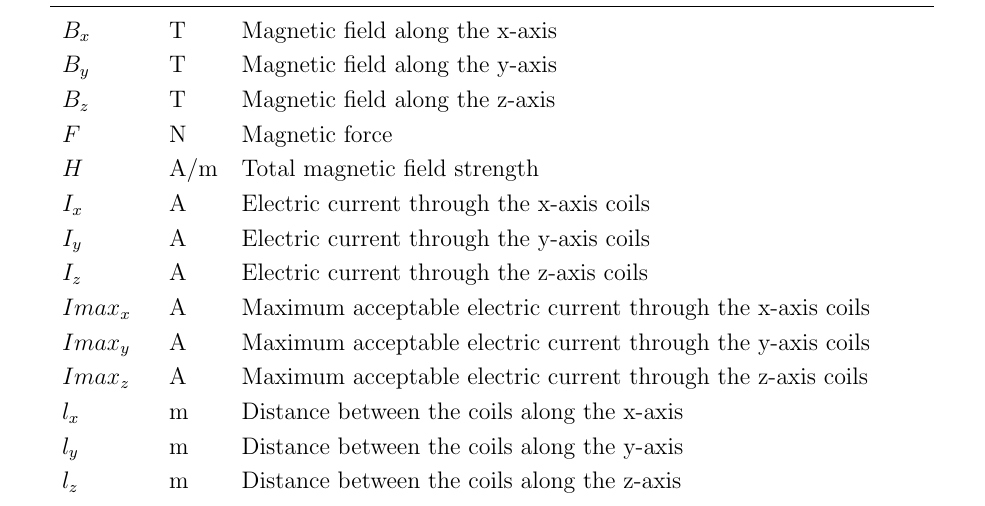
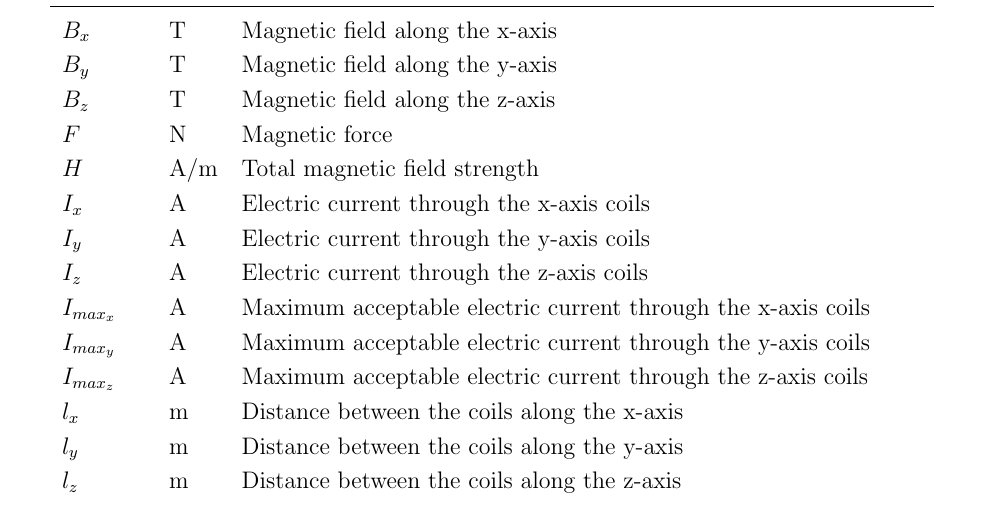
Before and after one commit to rnorouziani/3D-H3C, a LaTeX document (docs/SRS/SRS.tex): part of page 5 of 29, cut so that both start at the same text. Compiled offline with pdfLaTeX.

Commit message:
Fixes some font issues

```diff
--- a/docs/SRS/SRS.tex
+++ b/docs/SRS/SRS.tex
@@ -203,9 +203,9 @@ $H$ & \si[per-mode=symbol]{\ampere\per\metre} & Total magnetic field strength \\
 $I_x$ & \si[per-mode=symbol]{\ampere} & Electric current through the x-axis coils \\
 $I_y$ & \si[per-mode=symbol]{\ampere} & Electric current through the y-axis coils \\
 $I_z$ & \si[per-mode=symbol]{\ampere} & Electric current through the z-axis coils \\
-$Imax_x$ & \si[per-mode=symbol]{\ampere} & Maximum acceptable electric current through the x-axis coils \\
-$Imax_y$ & \si[per-mode=symbol]{\ampere} & Maximum acceptable electric current through the y-axis coils \\
-$Imax_z$ & \si[per-mode=symbol]{\ampere} & Maximum acceptable electric current through the z-axis coils \\
+$I_{{max}_x}$ & \si[per-mode=symbol]{\ampere} & Maximum acceptable electric current through the x-axis coils \\
+$I_{{max}_y}$ & \si[per-mode=symbol]{\ampere} & Maximum acceptable electric current through the y-axis coils \\
+$I_{{max}_z}$ & \si[per-mode=symbol]{\ampere} & Maximum acceptable electric current through the z-axis coils \\
 $l_x$ & \si[per-mode=symbol]{\metre} & Distance between the coils along the x-axis \\
 $l_y$ & \si[per-mode=symbol]{\metre} & Distance between the coils along the y-axis \\
 $l_z$ & \si[per-mode=symbol]{\metre} & Distance between the coils along the z-axis \\
```
Also changed, not shown: docs/SRS/SRS.pdf.
